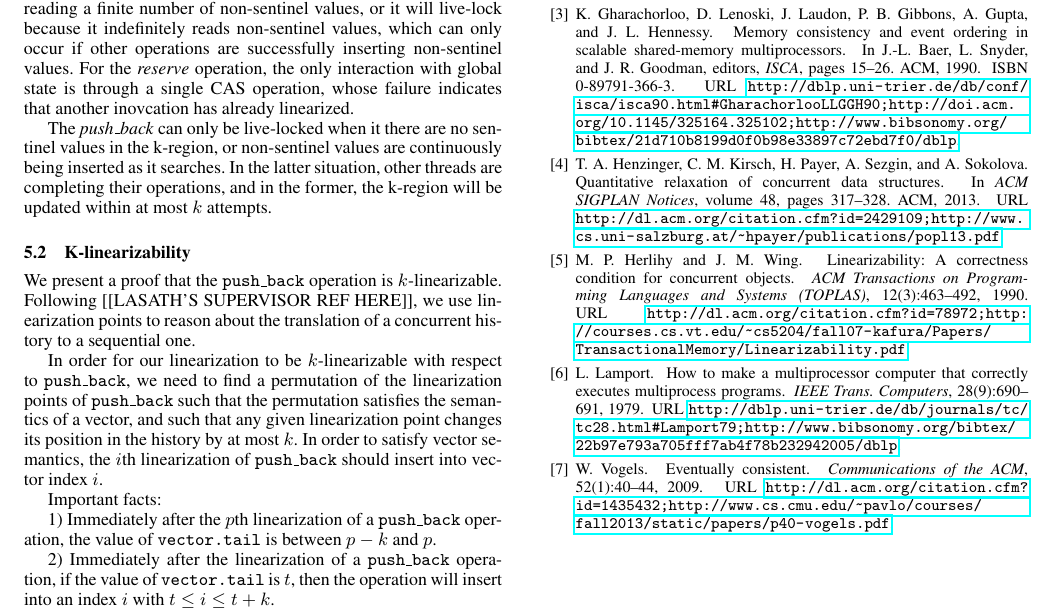
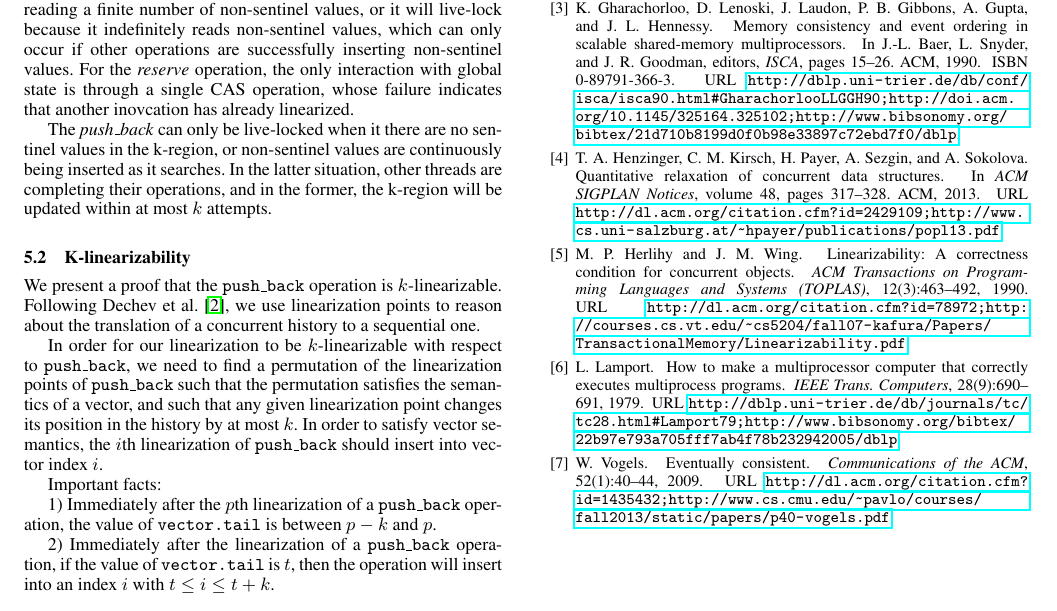
Before and after one commit to shocklateboy92/aalgos, a LaTeX paper (report.tex): part of page 4 of 4, cut so that both start at the same text. Compiled offline with pdfLaTeX; a missing font is replaced by an installed copy or a similar font.

Commit message:
Add citation

```diff
--- a/report.tex
+++ b/report.tex
@@ -384,7 +384,7 @@ The \emph{push\_back} can only be live-locked when it there are no sentinel valu
 
 \subsection{K-linearizability}
 
-We present a proof that the \op{push\_back} operation is $k$-linearizable. Following [[LASATH'S SUPERVISOR REF HERE]], we use linearization points to reason about the translation of a concurrent history to a sequential one.
+We present a proof that the \op{push\_back} operation is $k$-linearizable. Following \citet{dechev06}, we use linearization points to reason about the translation of a concurrent history to a sequential one.
 
 In order for our linearization to be $k$-linearizable with respect to \op{push\_back}, we need to find a permutation of the linearization points of \op{push\_back} such that the permutation satisfies the semantics of a vector, and such that any given linearization point changes its position in the history by at most $k$. In order to satisfy vector semantics, the $i$th linearization of \op{push\_back} should insert into vector index $i$.
 
```
